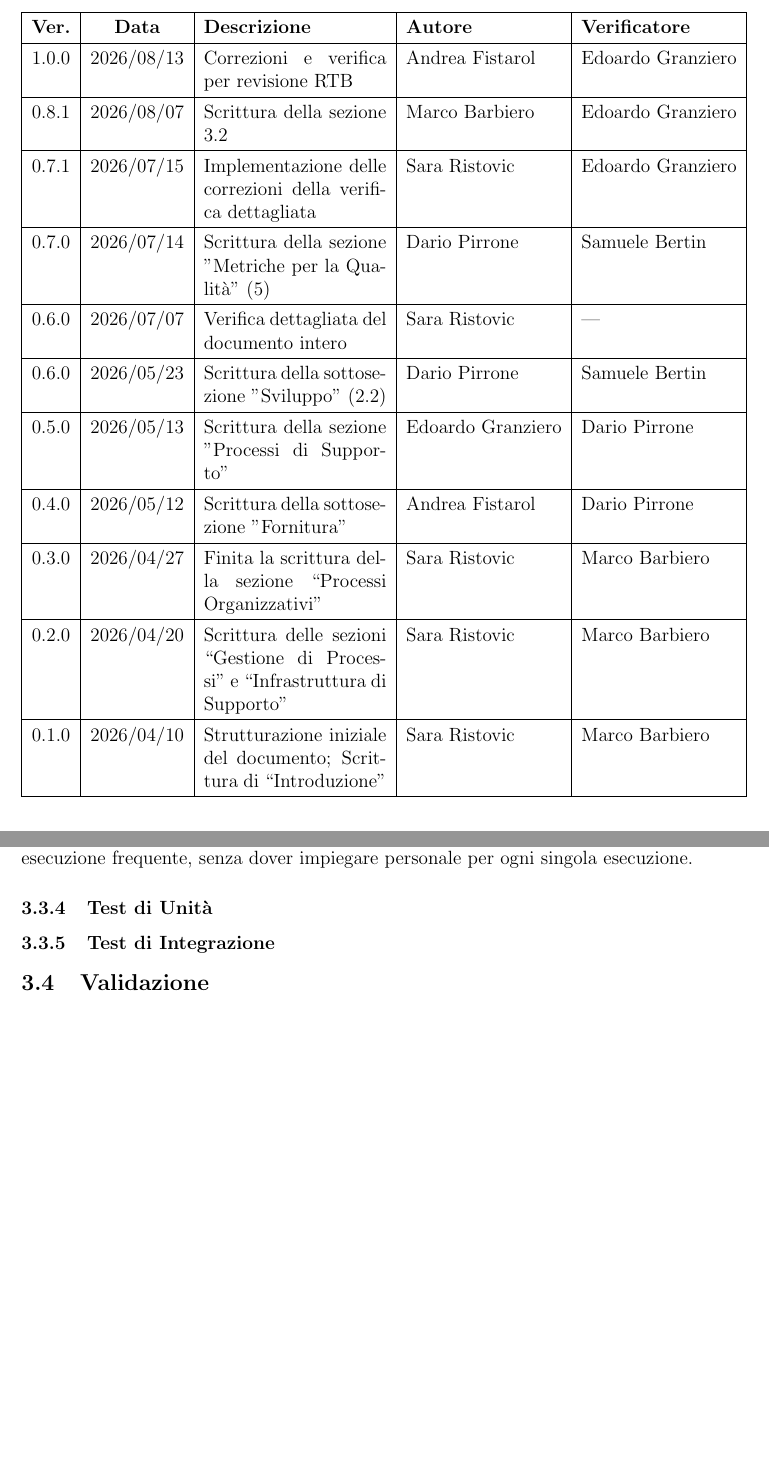
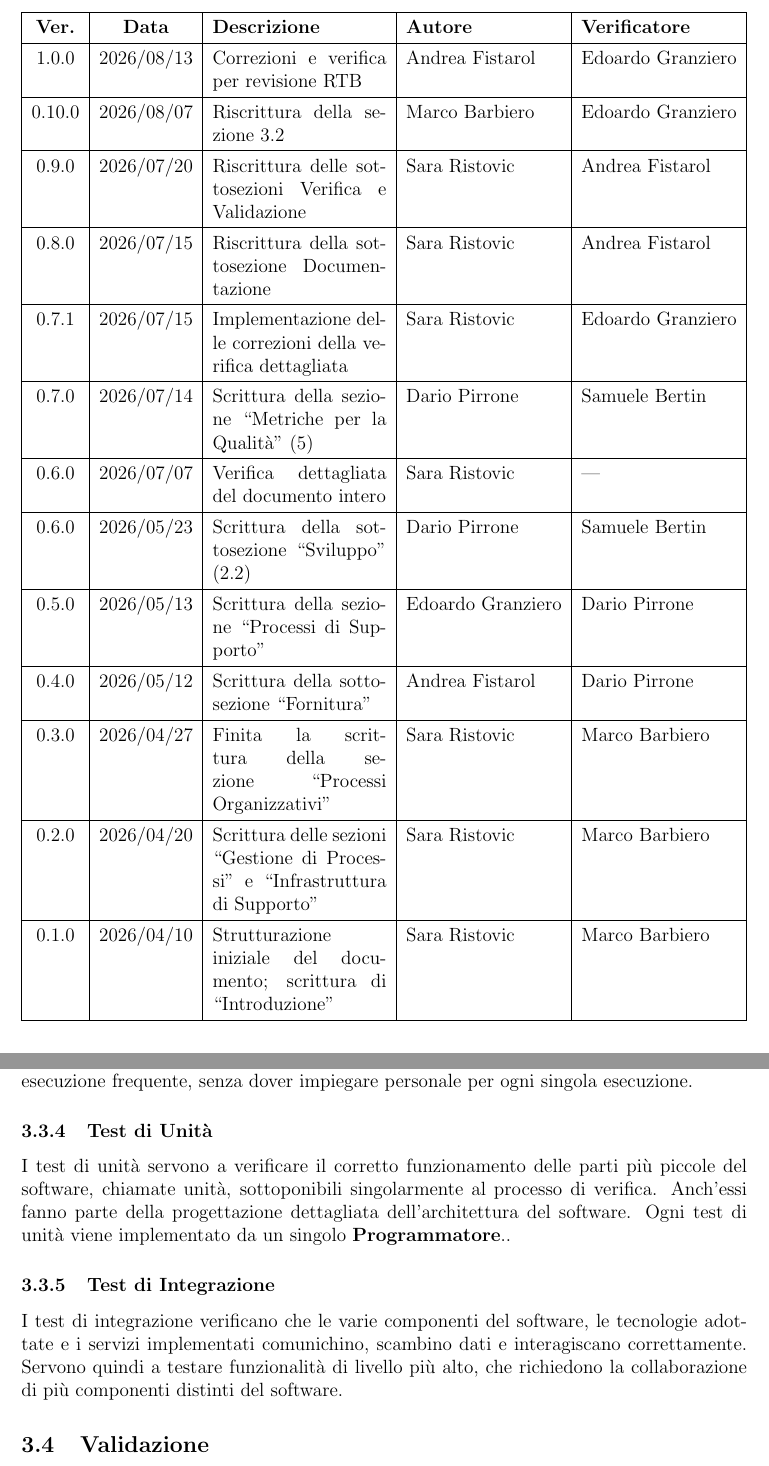
Before and after one commit to SkynetUniGroup/Code_Guardian, a LaTeX document (Documentazione/LaTeX/Norme di Progetto/Norme di Progetto.tex): two parts of pages 2 and 21 of 42, joined at a grey line, cut so that both start at the same text, the shorter picture padded with empty space. Compiled offline with pdfLaTeX.

Commit message:
NdP modifiche minori

```diff
--- a/Documentazione/LaTeX/Norme di Progetto/Norme di Progetto.tex
+++ b/Documentazione/LaTeX/Norme di Progetto/Norme di Progetto.tex
@@ -7,6 +7,7 @@
 \usepackage{geometry}
 \geometry{a4paper, top=3cm, bottom=3cm, left=2.5cm, right=2.5cm}
 \usepackage{tabularx}
+\usepackage{xltabular}
 \usepackage{booktabs}
 \usepackage{hyperref}
 \usepackage{eurosym}
@@ -95,28 +96,44 @@
 % ==========================================
 \section*{Versioni del documento}
 \markboth{Versioni del documento}{}
-\begin{table}[h]
-    \centering
-
- \renewcommand{\arraystretch}{1.3}
-    \begin{tabularx}{\textwidth}{|c|c|X|l|l|}
-        \hline
-        \textbf{Ver.} & \textbf{Data} & \textbf{Descrizione} & \textbf{Autore} & \textbf{Verificatore} \\ \hline
-        1.0.0 & 2026/08/13 & Correzioni e verifica per revisione RTB & Andrea Fistarol & Edoardo Granziero \\ \hline
-        0.8.1 & 2026/08/07 & Scrittura della sezione 3.2 & Marco Barbiero &  Edoardo Granziero \\ \hline
-        0.7.1 & 2026/07/15 & Implementazione delle correzioni della verifica dettagliata & Sara Ristovic &  Edoardo Granziero \\ \hline
-        0.7.0 & 2026/07/14 & Scrittura della sezione "Metriche per la Qualità" (5) & Dario Pirrone & Samuele Bertin \\ \hline
-        0.6.0 & 2026/07/07 & Verifica dettagliata del documento intero & Sara Ristovic & \textemdash \\ \hline
-        0.6.0 & 2026/05/23 & Scrittura della sottosezione "Sviluppo" (2.2) & Dario Pirrone & Samuele Bertin \\ \hline
-        0.5.0 & 2026/05/13 & Scrittura della sezione "Processi di Supporto" & Edoardo Granziero & Dario Pirrone \\ \hline
-        0.4.0 & 2026/05/12 & Scrittura della sottosezione "Fornitura" & Andrea Fistarol & Dario Pirrone \\ \hline
-        0.3.0 & 2026/04/27 & Finita la scrittura della sezione ``Processi Organizzativi'' & Sara Ristovic
- & Marco Barbiero \\ \hline
-        0.2.0 & 2026/04/20 & Scrittura delle sezioni ``Gestione di Processi'' e ``Infrastruttura di Supporto'' &
-        Sara Ristovic & Marco Barbiero \\ \hline
-        0.1.0 & 2026/04/10 & Strutturazione iniziale del documento; Scrittura di ``Introduzione'' & Sara Ristovic & Marco Barbiero \\ \hline
-        \end{tabularx}
-\end{table}
+{\renewcommand{\arraystretch}{1.3}
+\begin{xltabular}{\textwidth}{|c|c|X|l|l|}
+\hline
+\textbf{Ver.} & \textbf{Data} & \textbf{Descrizione} & \textbf{Autore} & \textbf{Verificatore} \\ \hline
+\endfirsthead
+
+\hline
+\textbf{Ver.} & \textbf{Data} & \textbf{Descrizione} & \textbf{Autore} & \textbf{Verificatore} \\ \hline
+\endhead
+
+1.0.0 & 2026/08/13 & Correzioni e verifica per revisione RTB & Andrea Fistarol & Edoardo Granziero \\ \hline
+
+0.10.0 & 2026/08/07 & Riscrittura della sezione 3.2 & Marco Barbiero & Edoardo Granziero \\ \hline
+
+0.9.0 & 2026/07/20 & Riscrittura delle sottosezioni Verifica e Validazione & Sara Ristovic & Andrea Fistarol \\ \hline
+
+0.8.0 & 2026/07/15 & Riscrittura della sottosezione Documentazione & Sara Ristovic & Andrea Fistarol \\ \hline
+
+0.7.1 & 2026/07/15 & Implementazione delle correzioni della verifica dettagliata & Sara Ristovic & Edoardo Granziero \\ \hline
+
+0.7.0 & 2026/07/14 & Scrittura della sezione ``Metriche per la Qualità'' (5) & Dario Pirrone & Samuele Bertin \\ \hline
+
+0.6.0 & 2026/07/07 & Verifica dettagliata del documento intero & Sara Ristovic & \textemdash{} \\ \hline
+
+0.6.0 & 2026/05/23 & Scrittura della sottosezione ``Sviluppo'' (2.2) & Dario Pirrone & Samuele Bertin \\ \hline
+
+0.5.0 & 2026/05/13 & Scrittura della sezione ``Processi di Supporto'' & Edoardo Granziero & Dario Pirrone \\ \hline
+
+0.4.0 & 2026/05/12 & Scrittura della sottosezione ``Fornitura'' & Andrea Fistarol & Dario Pirrone \\ \hline
+
+0.3.0 & 2026/04/27 & Finita la scrittura della sezione ``Processi Organizzativi'' & Sara Ristovic & Marco Barbiero \\ \hline
+
+0.2.0 & 2026/04/20 & Scrittura delle sezioni ``Gestione di Processi'' e ``Infrastruttura di Supporto'' & Sara Ristovic & Marco Barbiero \\ \hline
+
+0.1.0 & 2026/04/10 & Strutturazione iniziale del documento; scrittura di ``Introduzione'' & Sara Ristovic & Marco Barbiero \\ \hline
+
+\end{xltabular}
+}
 
 \newpage
 
@@ -659,7 +669,12 @@ I test utilizzati nell'analisi dinamica devono essere ripetibili, in modo da per
 Il gruppo mira ad automatizzare il maggior numero possibile di test, così da potersi concentrare sull'analisi degli esiti, sull'individuazione e correzione degli errori e sulla loro esecuzione frequente, senza dover impiegare personale per ogni singola esecuzione.
 
 \subsubsection{Test di Unità}
+
+I test di unità servono a verificare il corretto funzionamento delle parti più piccole del software, chiamate unità, sottoponibili singolarmente al processo di verifica. Anch'essi fanno parte della progettazione dettagliata dell'architettura del software. Ogni test di unità viene implementato da un singolo \textbf{Programmatore}..
+
 \subsubsection{Test di Integrazione}
+
+I test di integrazione verificano che le varie componenti del software, le tecnologie adottate e i servizi implementati comunichino, scambino dati e interagiscano correttamente. Servono quindi a testare funzionalità di livello più alto, che richiedono la collaborazione di più componenti distinti del software.
 
 \subsection{Validazione}
 
```
Also changed, not shown: Documentazione/LaTeX/Norme di Progetto/Norme di Progetto.tex (11 more changed lines).
